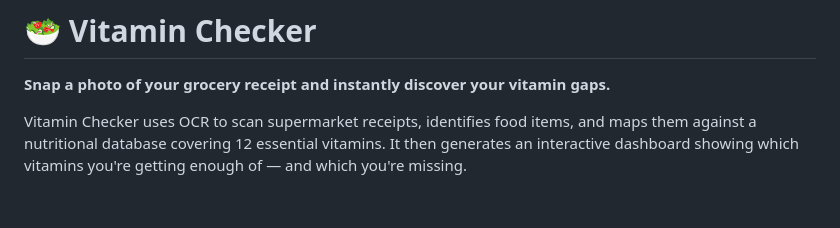
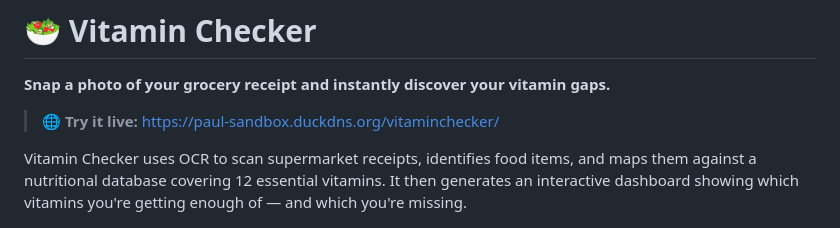
Before and after one commit to BuildWithPaul/VitaminChecker, a Markdown page: README.md, the part around the change. Drawn GitHub-style; blank space fills up the shorter version.

Commit message:
docs: add live demo URL to README

```diff
--- a/README.md
+++ b/README.md
@@ -1,6 +1,8 @@
 # 🥗 Vitamin Checker
 
 **Snap a photo of your grocery receipt and instantly discover your vitamin gaps.**
+
+> 🌐 **Try it live:** [https://paul-sandbox.duckdns.org/vitaminchecker/](https://paul-sandbox.duckdns.org/vitaminchecker/)
 
 Vitamin Checker uses OCR to scan supermarket receipts, identifies food items, and maps them against a nutritional database covering 12 essential vitamins. It then generates an interactive dashboard showing which vitamins you're getting enough of — and which you're missing.
 
```
